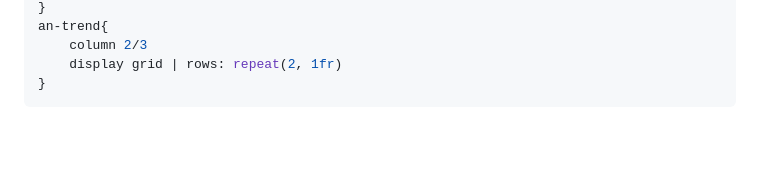
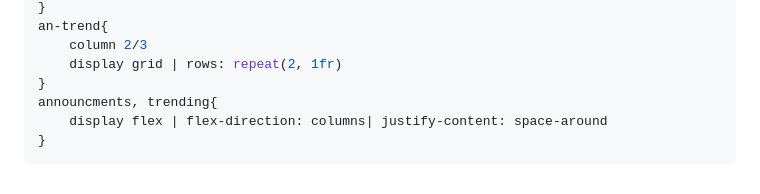
Before and after one commit to FatAnorexic/Admin-Dashboard, a Markdown page: design_doc.md, the part around the change. GitHub-like rendering; blank space fills up the shorter version.

Commit message:
Update design documentation

````diff
--- a/design_doc.md
+++ b/design_doc.md
@@ -162,4 +162,7 @@ an-trend{
     column 2/3
     display grid | rows: repeat(2, 1fr)
 }
+announcments, trending{
+    display flex | flex-direction: columns| justify-content: space-around
+}
 ```
````
